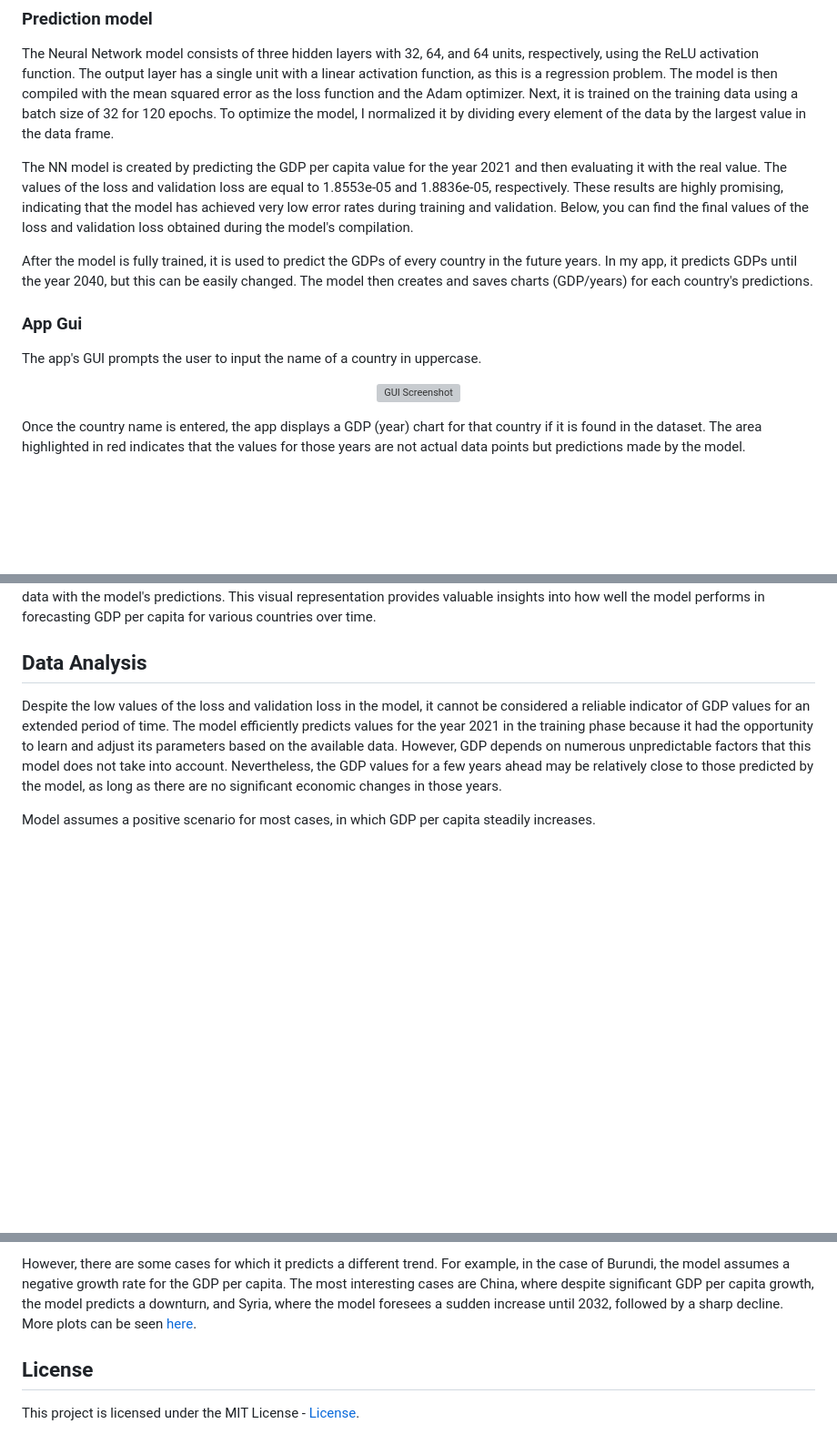
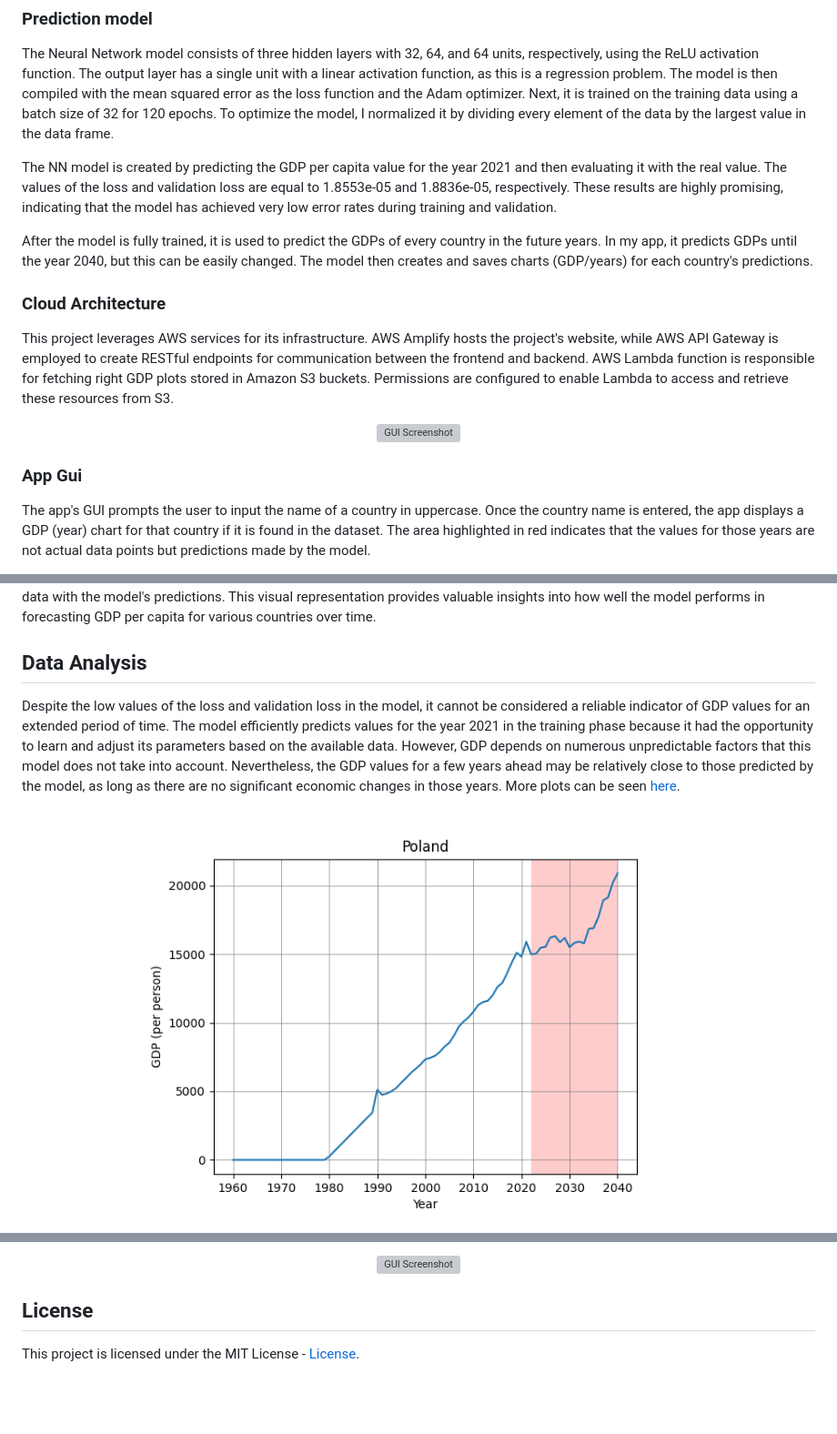
Before and after one commit to Micz26/GDP-Forecasting-App-Neural-Networks-Linear-Regression-, a Markdown page: README.md, 3 parts joined by grey strips. Shown: that part at 91% size. Drawn GitHub-style; blank space fills up the shorter version; grey boxes are pictures that could not be loaded.

```diff
--- a/README.md
+++ b/README.md
@@ -22,13 +23,12 @@ However, the models occasionally produced negative predictions. Since GDP cannot
 ### Prediction model
 The Neural Network model consists of three hidden layers with 32, 64, and 64 units, respectively, using the ReLU activation function. The output layer has a single unit with a linear activation function, as this is a regression problem. The model is then compiled with the mean squared error as the loss function and the Adam optimizer. Next, it is trained on the training data using a batch size of 32 for 120 epochs. To optimize the model, I normalized it by dividing every element of the data by the largest value in the data frame.
 
-The NN model is created by predicting the GDP per capita value for the year 2021 and then evaluating it with the real value. The values of the loss and validation loss are equal to 1.8553e-05 and 1.8836e-05, respectively. These results are highly promising, indicating that the model has achieved very low error rates during training and validation. Below, you can find the final values of the loss and validation loss obtained during the model's compilation.
-
-
+The NN model is created by predicting the GDP per capita value for the year 2021 and then evaluating it with the real value. The values of the loss and validation loss are equal to 1.8553e-05 and 1.8836e-05, respectively. These results are highly promising, indicating that the model has achieved very low error rates during training and validation.
 
 After the model is fully trained, it is used to predict the GDPs of every country in the future years. In my app, it predicts GDPs until the year 2040, but this can be easily changed. The model then creates and saves charts (GDP/years) for each country's predictions.
 
-### App Gui
-The app's GUI prompts the user to input the name of a country in uppercase.
+### Cloud Architecture
+
+This project leverages AWS services for its infrastructure. AWS Amplify hosts the project's website, while AWS API Gateway is employed to create RESTful endpoints for communication between the frontend and backend. AWS Lambda function is responsible for fetching right GDP plots stored in Amazon S3 buckets. Permissions are configured to enable Lambda to access and retrieve these resources from S3.
 
 <p align="center">
@@ -36,4 +36,5 @@ The app's GUI prompts the user to input the name of a country in uppercase.
 </p>
 
-Once the country name is entered, the app displays a GDP (year) chart for that country if it is found in the dataset. The area highlighted in red indicates that the values for those years are not actual data points but predictions made by the model.
+### App Gui
+The app's GUI prompts the user to input the name of a country in uppercase. Once the country name is entered, the app displays a GDP (year) chart for that country if it is found in the dataset. The area highlighted in red indicates that the values for those years are not actual data points but predictions made by the model.
 
@@ -42,7 +51,9 @@ Once the country name is entered, the app displays a GDP (year) chart for that c
 In this way, the app allows users to interactively explore the GDP trends of different countries and compare the actual historical data with the model's predictions. This visual representation provides valuable insights into how well the model performs in forecasting GDP per capita for various countries over time.
 
 ## Data Analysis
-Despite the low values of the loss and validation loss in the model, it cannot be considered a reliable indicator of GDP values for an extended period of time. The model efficiently predicts values for the year 2021 in the training phase because it had the opportunity to learn and adjust its parameters based on the available data. However, GDP depends on numerous unpredictable factors that this model does not take into account. Nevertheless, the GDP values for a few years ahead may be relatively close to those predicted by the model, as long as there are no significant economic changes in those years.
+Despite the low values of the loss and validation loss in the model, it cannot be considered a reliable indicator of GDP values for an extended period of time. The model efficiently predicts values for the year 2021 in the training phase because it had the opportunity to learn and adjust its parameters based on the available data. However, GDP depends on numerous unpredictable factors that this model does not take into account. Nevertheless, the GDP values for a few years ahead may be relatively close to those predicted by the model, as long as there are no significant economic changes in those years. More plots can be seen [here](gdp-charts).
 
-Model assumes a positive scenario for most cases, in which GDP per capita steadily increases.
+<p align="center">
+  <img src="gdp-charts/Poland_gdp_plot.png" alt="GUI Screenshot" width="600" height="350">
+</p>
 
@@ -50,7 +67,7 @@ Model assumes a positive scenario for most cases, in which GDP per capita steadi
 
-However, there are some cases for which it predicts a different trend. For example, in the case of Burundi, the model assumes a negative growth rate for the GDP per capita. The most interesting cases are China, where despite significant GDP per capita growth, the model predicts a downturn, and Syria, where the model foresees a sudden increase until 2032, followed by a sharp decline. More plots can be seen [here](plots).
-
-
+<p align="center">
+  <img src="gdp-charts/Syria_gdp_plot.png" alt="GUI Screenshot" width="600" height="350">
+</p>
 
 ## License
 This project is licensed under the MIT License - [License](GUI/LICENSE.txt).
```
Also changed, not shown: other parts of README.md (+16 -1 lines).
